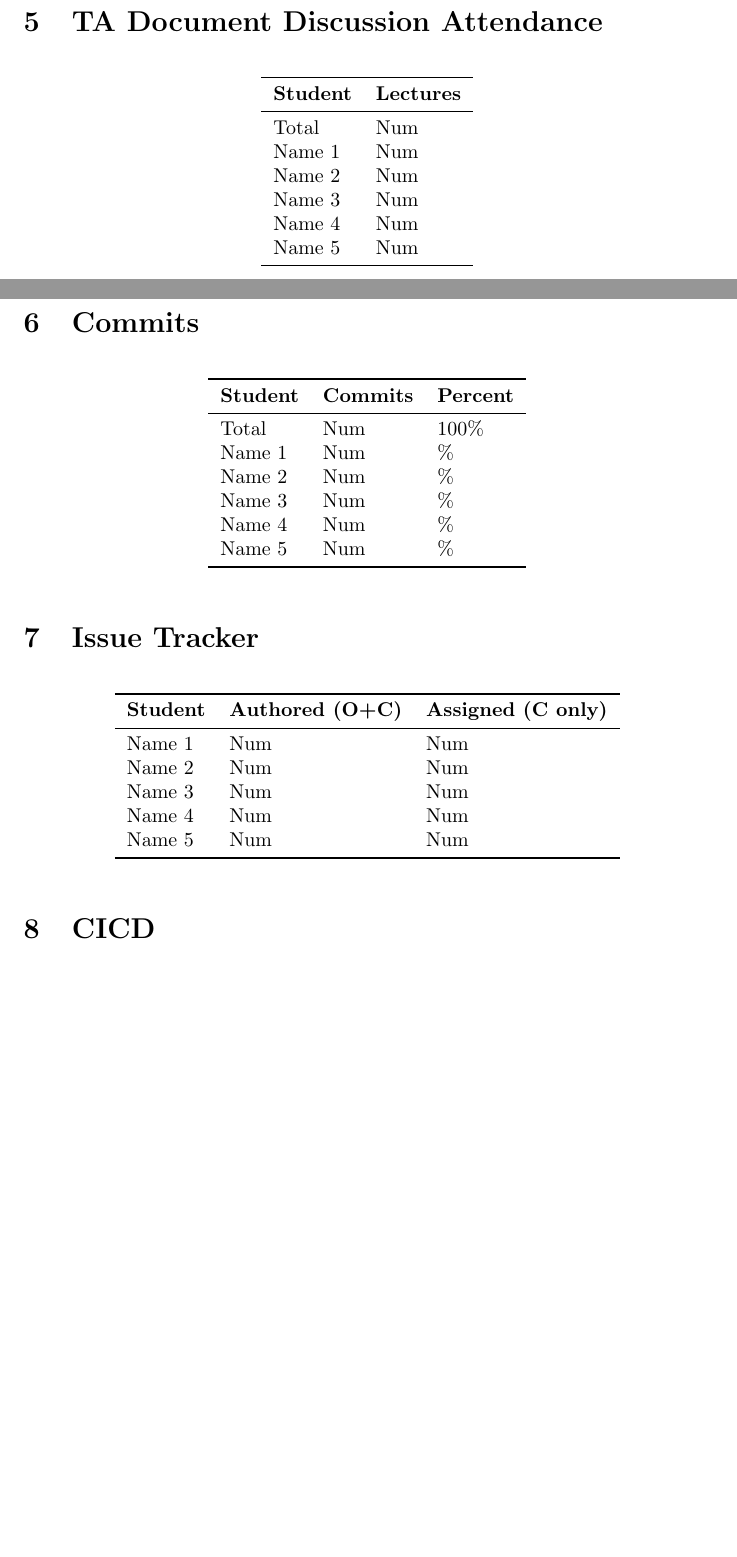
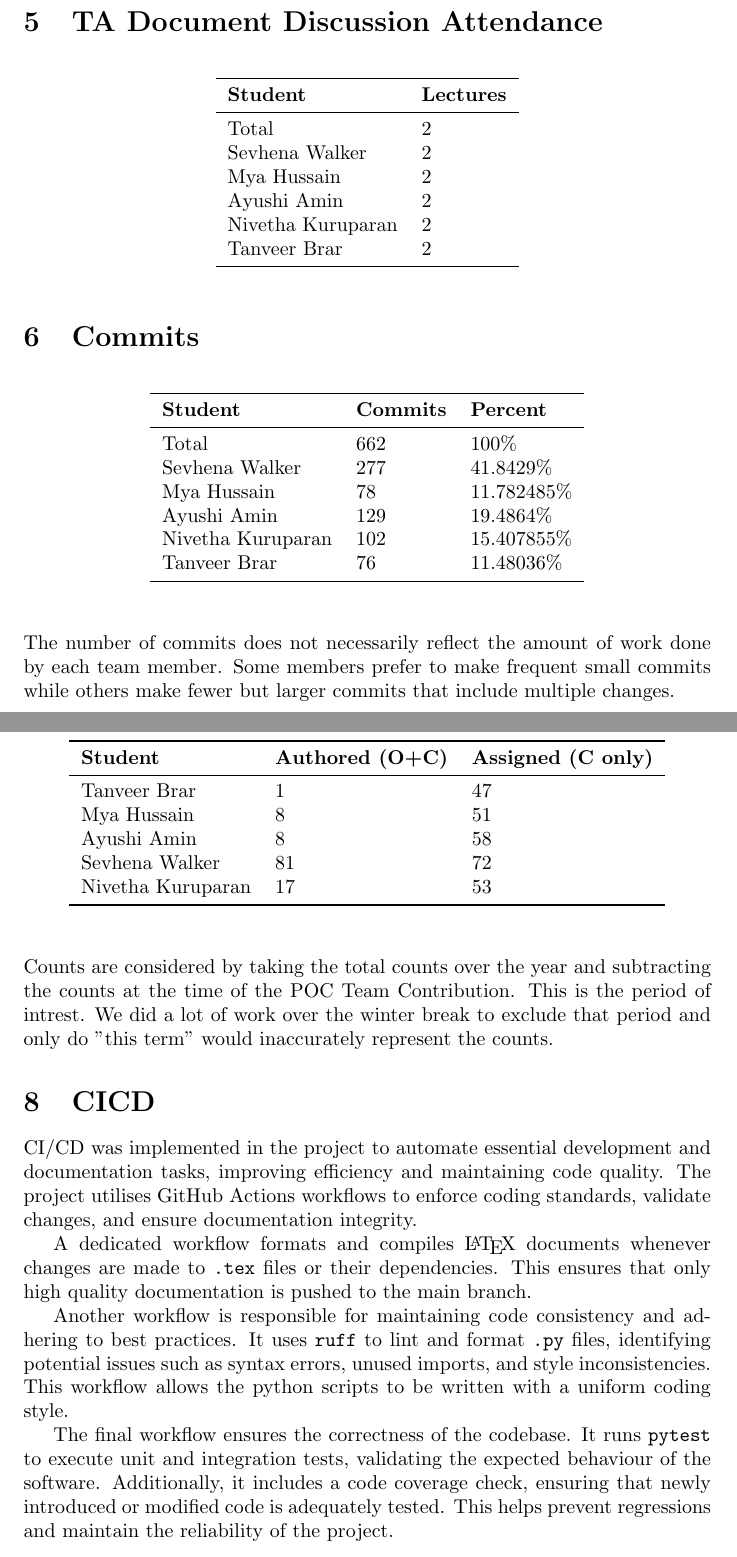
Before and after one commit to ssm-lab/capstone--source-code-optimizer, a LaTeX document (docs/projMngmnt/Rev0_Team_Contrib.tex): two parts of pages 2 and 3 of 3 before the commit and two parts of pages 3 and 4 of 4 after it, joined at a grey line, cut so that both start at the same text, the shorter picture padded with empty space. Compiled offline with pdfLaTeX.

Commit message:
[REV 0] Team Contributions (#362)
Co-authored-by: Ayushi Amin <66652121+Ayushi1972@users.noreply.github.com>
Co-authored-by: Nivetha Kuruparan <167944429+nivethakuruparan@users.noreply.github.com>
Co-authored-by: Mya <55725523+mmyaaaaa@users.noreply.github.com>
Co-authored-by: Tanveer Brar <92374772+tbrar06@users.noreply.github.com>

```diff
--- a/docs/projMngmnt/Rev0_Team_Contrib.tex
+++ b/docs/projMngmnt/Rev0_Team_Contrib.tex
@@ -114,12 +139,12 @@ with the TA were attended over the time period of interest.}
     \toprule
     \textbf{Student} & \textbf{Lectures}\\
     \midrule
-Total & Num\\
-Name 1 & Num\\
-Name 2 & Num\\
-Name 3 & Num\\
-Name 4 & Num\\
-Name 5 & Num\\
+    Total & 2\\
+    Sevhena Walker & 2 \\
+    Mya Hussain & 2 \\
+    Ayushi Amin & 2 \\
+    Nivetha Kuruparan & 2 \\
+    Tanveer Brar & 2 \\
     \bottomrule
   \end{tabular}
 \end{table}
@@ -139,25 +165,23 @@ percentage of the total commits made by each team member.}
     \toprule
     \textbf{Student} & \textbf{Commits} & \textbf{Percent}\\
     \midrule
-Total & Num & 100\% \\
-Name 1 & Num & \% \\
-Name 2 & Num & \% \\
-Name 3 & Num & \% \\
-Name 4 & Num & \% \\
-Name 5 & Num & \% \\
+    Total & 662 & 100\% \\
+    Sevhena Walker & 277 & 41.8429\% \\
+    Mya Hussain & 78 & 11.782485\% \\
+    Ayushi Amin & 129 & 19.4864\% \\
+    Nivetha Kuruparan & 102 & 15.407855\% \\
+    Tanveer Brar & 76 & 11.48036\% \\
     \bottomrule
   \end{tabular}
 \end{table}
 
-\wss{If needed, an explanation for the counts can be provided here.  For
-instance, if a team member has more commits to unmerged branches, these numbers
-can be provided here.  If multiple people contribute to a commit, git allows for
-multi-author commits.}
+The number of commits does not necessarily reflect the amount of work done by each team member. Some members prefer to make frequent small commits while others make fewer but larger commits that include multiple changes.
 
 \section{Issue Tracker}
 
 \wss{For each team member how many issues have they authored (including open and
-closed issues (O+C)) and how many have they been assigned (only counting closed
+  closed issues (O+C)) and how many have they been assigned (only
+    counting closed
 issues (C only)) over the time period of interest.}
 
 \begin{table}[H]
@@ -166,22 +190,42 @@ issues (C only)) over the time period of interest.}
 \toprule
 \textbf{Student} & \textbf{Authored (O+C)} & \textbf{Assigned (C only)}\\
 \midrule
-Name 1 & Num & Num \\
-Name 2 & Num & Num \\
-Name 3 & Num & Num \\
-Name 4 & Num & Num \\
-Name 5 & Num & Num \\
+Tanveer Brar & 1 & 47 \\
+Mya Hussain & 8 & 51 \\
+Ayushi Amin & 8 & 58 \\
+Sevhena Walker & 81 & 72 \\
+Nivetha Kuruparan & 17 & 53 \\
 \bottomrule
 \end{tabular}
 \end{table}
 
-\wss{If needed, an explanation for the counts can be provided here.}
-
+Counts are considered by taking the total counts over the year and subtracting the counts at the time of the POC Team Contribution. This is the period of intrest.
+We did a lot of work over the winter break to exclude that period and only do "this term" would inaccurately represent the counts.
 \section{CICD}
 
 \wss{Say how CICD is used in your project}
 
-\wss{If your team has additional metrics of productivity, please feel free to
-add them to this report.}
+CI/CD was implemented in the project to automate essential
+development and documentation tasks, improving efficiency and
+maintaining code quality. The project utilises GitHub Actions
+workflows to enforce coding standards, validate changes, and ensure
+documentation integrity.
+
+A dedicated workflow formats and compiles \LaTeX{} documents whenever
+changes are made to \texttt{.tex} files or their dependencies. This ensures that
+only high quality documentation is pushed to the main branch.
+
+Another workflow is responsible for maintaining code consistency and
+adhering to best practices. It uses \texttt{ruff} to lint and format
+\texttt{.py} files, identifying potential issues such as syntax
+errors, unused imports, and style inconsistencies. This workflow
+allows the python scripts to be written with a uniform coding style.
+
+The final workflow ensures the correctness of the codebase. It runs
+\texttt{pytest} to execute unit and integration tests, validating the
+expected behaviour of the software. Additionally, it includes a code
+coverage check, ensuring that newly introduced or modified code is
+adequately tested. This helps prevent regressions and maintain the
+reliability of the project.
 
 \end{document}
```
Also changed, not shown: docs/projMngmnt/Rev0_Team_Contrib.tex (72 more changed lines). Lines whose indentation alone changed are shown as unchanged.
